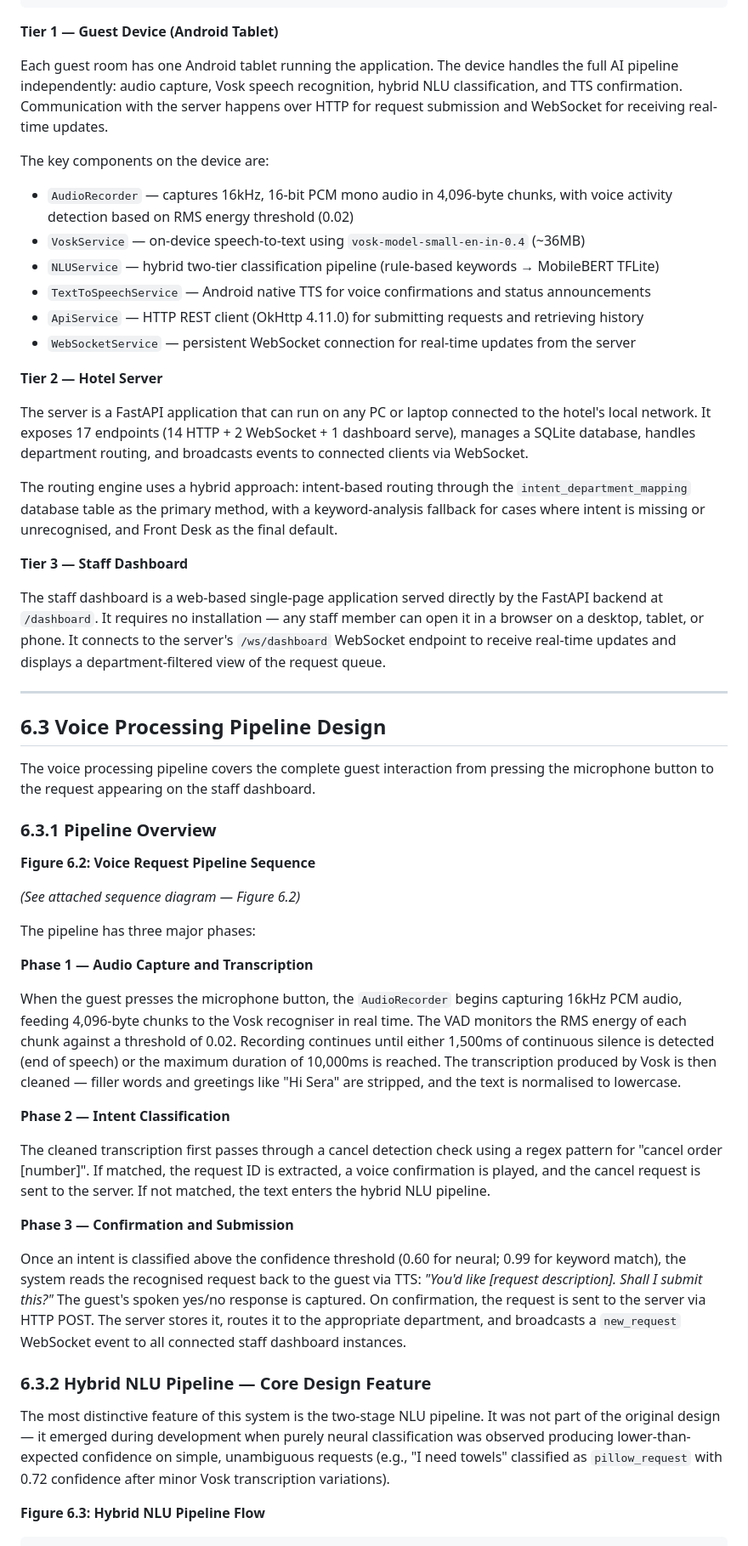
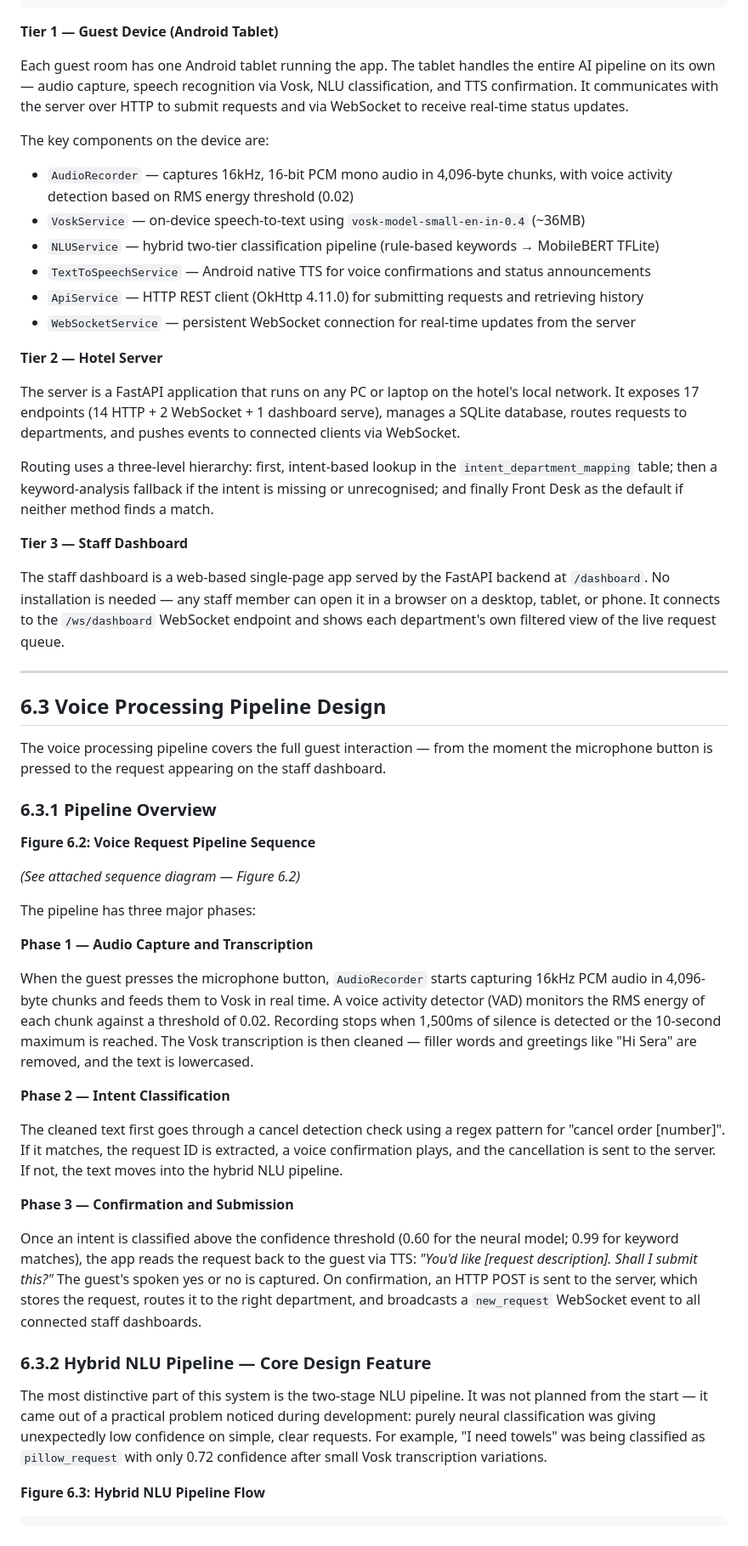
Before and after one commit to mdpw/msc-research, a Markdown page: documents/chapters/CHAPTER_6_DESIGN.md, the part around one of its changes. Shown at 85% size. Rendered like a GitHub page.

Commit message:
modify upto chapter 6

```diff
--- a/documents/chapters/CHAPTER_6_DESIGN.md
+++ b/documents/chapters/CHAPTER_6_DESIGN.md
@@ -55,7 +55,7 @@ The system is structured around one core principle: all computationally intensiv
 
 **Tier 1 — Guest Device (Android Tablet)**
 
-Each guest room has one Android tablet running the application. The device handles the full AI pipeline independently: audio capture, Vosk speech recognition, hybrid NLU classification, and TTS confirmation. Communication with the server happens over HTTP for request submission and WebSocket for receiving real-time updates.
+Each guest room has one Android tablet running the app. The tablet handles the entire AI pipeline on its own — audio capture, speech recognition via Vosk, NLU classification, and TTS confirmation. It communicates with the server over HTTP to submit requests and via WebSocket to receive real-time status updates.
 
 The key components on the device are:
 - `AudioRecorder` — captures 16kHz, 16-bit PCM mono audio in 4,096-byte chunks, with voice activity detection based on RMS energy threshold (0.02)
@@ -67,19 +67,19 @@ The key components on the device are:
 
 **Tier 2 — Hotel Server**
 
-The server is a FastAPI application that can run on any PC or laptop connected to the hotel's local network. It exposes 17 endpoints (14 HTTP + 2 WebSocket + 1 dashboard serve), manages a SQLite database, handles department routing, and broadcasts events to connected clients via WebSocket.
+The server is a FastAPI application that runs on any PC or laptop on the hotel's local network. It exposes 17 endpoints (14 HTTP + 2 WebSocket + 1 dashboard serve), manages a SQLite database, routes requests to departments, and pushes events to connected clients via WebSocket.
 
-The routing engine uses a hybrid approach: intent-based routing through the `intent_department_mapping` database table as the primary method, with a keyword-analysis fallback for cases where intent is missing or unrecognised, and Front Desk as the final default.
+Routing uses a three-level hierarchy: first, intent-based lookup in the `intent_department_mapping` table; then a keyword-analysis fallback if the intent is missing or unrecognised; and finally Front Desk as the default if neither method finds a match.
 
 **Tier 3 — Staff Dashboard**
 
-The staff dashboard is a web-based single-page application served directly by the FastAPI backend at `/dashboard`. It requires no installation — any staff member can open it in a browser on a desktop, tablet, or phone. It connects to the server's `/ws/dashboard` WebSocket endpoint to receive real-time updates and displays a department-filtered view of the request queue.
+The staff dashboard is a web-based single-page app served by the FastAPI backend at `/dashboard`. No installation is needed — any staff member can open it in a browser on a desktop, tablet, or phone. It connects to the `/ws/dashboard` WebSocket endpoint and shows each department's own filtered view of the live request queue.
 
 ---
 
 ## 6.3 Voice Processing Pipeline Design
 
-The voice processing pipeline covers the complete guest interaction from pressing the microphone button to the request appearing on the staff dashboard.
+The voice processing pipeline covers the full guest interaction — from the moment the microphone button is pressed to the request appearing on the staff dashboard.
 
 ### 6.3.1 Pipeline Overview
 
@@ -91,19 +91,19 @@ The pipeline has three major phases:
 
 **Phase 1 — Audio Capture and Transcription**
 
-When the guest presses the microphone button, the `AudioRecorder` begins capturing 16kHz PCM audio, feeding 4,096-byte chunks to the Vosk recogniser in real time. The VAD monitors the RMS energy of each chunk against a threshold of 0.02. Recording continues until either 1,500ms of continuous silence is detected (end of speech) or the maximum duration of 10,000ms is reached. The transcription produced by Vosk is then cleaned — filler words and greetings like "Hi Sera" are stripped, and the text is normalised to lowercase.
+When the guest presses the microphone button, `AudioRecorder` starts capturing 16kHz PCM audio in 4,096-byte chunks and feeds them to Vosk in real time. A voice activity detector (VAD) monitors the RMS energy of each chunk against a threshold of 0.02. Recording stops when 1,500ms of silence is detected or the 10-second maximum is reached. The Vosk transcription is then cleaned — filler words and greetings like "Hi Sera" are removed, and the text is lowercased.
 
 **Phase 2 — Intent Classification**
 
-The cleaned transcription first passes through a cancel detection check using a regex pattern for "cancel order [number]". If matched, the request ID is extracted, a voice confirmation is played, and the cancel request is sent to the server. If not matched, the text enters the hybrid NLU pipeline.
+The cleaned text first goes through a cancel detection check using a regex pattern for "cancel order [number]". If it matches, the request ID is extracted, a voice confirmation plays, and the cancellation is sent to the server. If not, the text moves into the hybrid NLU pipeline.
 
 **Phase 3 — Confirmation and Submission**
 
-Once an intent is classified above the confidence threshold (0.60 for neural; 0.99 for keyword match), the system reads the recognised request back to the guest via TTS: *"You'd like [request description]. Shall I submit this?"* The guest's spoken yes/no response is captured. On confirmation, the request is sent to the server via HTTP POST. The server stores it, routes it to the appropriate department, and broadcasts a `new_request` WebSocket event to all connected staff dashboard instances.
+Once an intent is classified above the confidence threshold (0.60 for the neural model; 0.99 for keyword matches), the app reads the request back to the guest via TTS: *"You'd like [request description]. Shall I submit this?"* The guest's spoken yes or no is captured. On confirmation, an HTTP POST is sent to the server, which stores the request, routes it to the right department, and broadcasts a `new_request` WebSocket event to all connected staff dashboards.
 
 ### 6.3.2 Hybrid NLU Pipeline — Core Design Feature
 
-The most distinctive feature of this system is the two-stage NLU pipeline. It was not part of the original design — it emerged during development when purely neural classification was observed producing lower-than-expected confidence on simple, unambiguous requests (e.g., "I need towels" classified as `pillow_request` with 0.72 confidence after minor Vosk transcription variations).
+The most distinctive part of this system is the two-stage NLU pipeline. It was not planned from the start — it came out of a practical problem noticed during development: purely neural classification was giving unexpectedly low confidence on simple, clear requests. For example, "I need towels" was being classified as `pillow_request` with only 0.72 confidence after small Vosk transcription variations.
 
 **Figure 6.3: Hybrid NLU Pipeline Flow**
 
```
Also changed, not shown: other parts of documents/chapters/CHAPTER_6_DESIGN.md (+41 -41 lines).
